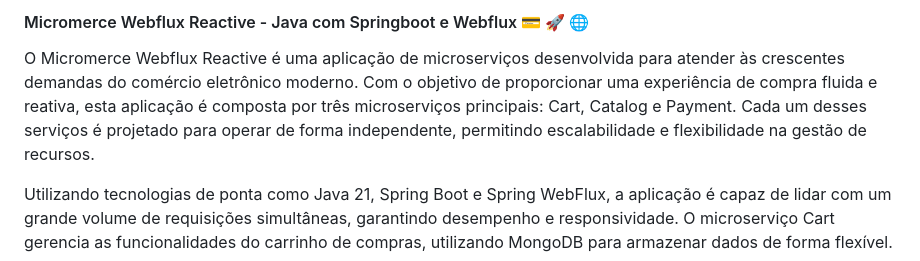
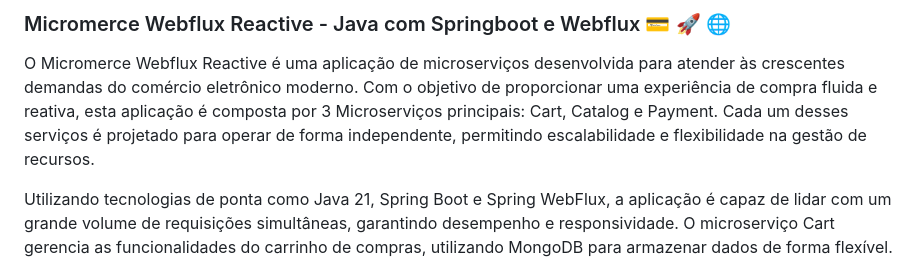
Before and after one commit to emersonamorim-dev/Micromerce-Webflux-Reactive, a Markdown page: Readme.md, the part around the change. Drawn GitHub-style.

Commit message:
Micromerce Webflux Reactive - Java com Springboot e Webflux 💳 🚀 🌐

```diff
--- a/Readme.md
+++ b/Readme.md
@@ -1,6 +1,6 @@
-#### Micromerce Webflux Reactive - Java com Springboot e Webflux 💳 🚀 🌐
+### Micromerce Webflux Reactive - Java com Springboot e Webflux 💳 🚀 🌐
 
-O Micromerce Webflux Reactive é uma aplicação de microserviços desenvolvida para atender às crescentes demandas do comércio eletrônico moderno. Com o objetivo de proporcionar uma experiência de compra fluida e reativa, esta aplicação é composta por três microserviços principais: Cart, Catalog e Payment. Cada um desses serviços é projetado para operar de forma independente, permitindo escalabilidade e flexibilidade na gestão de recursos.
+O Micromerce Webflux Reactive é uma aplicação de microserviços desenvolvida para atender às crescentes demandas do comércio eletrônico moderno. Com o objetivo de proporcionar uma experiência de compra fluida e reativa, esta aplicação é composta por 3 Microserviços principais: Cart, Catalog e Payment. Cada um desses serviços é projetado para operar de forma independente, permitindo escalabilidade e flexibilidade na gestão de recursos.
 
 Utilizando tecnologias de ponta como Java 21, Spring Boot e Spring WebFlux, a aplicação é capaz de lidar com um grande volume de requisições simultâneas, garantindo desempenho e responsividade. O microserviço Cart gerencia as funcionalidades do carrinho de compras, utilizando MongoDB para armazenar dados de forma flexível. O Catalog é responsável pela gestão do catálogo de produtos, aproveitando as capacidades do PostgreSQL para garantir integridade e eficiência nas operações de banco de dados. Por fim, o Payment processa transações financeiras, utilizando MySQL para assegurar a confiabilidade e segurança dos dados.
 
```
